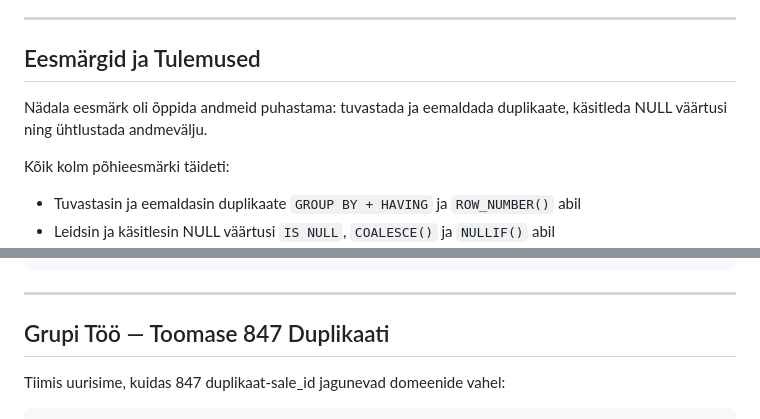
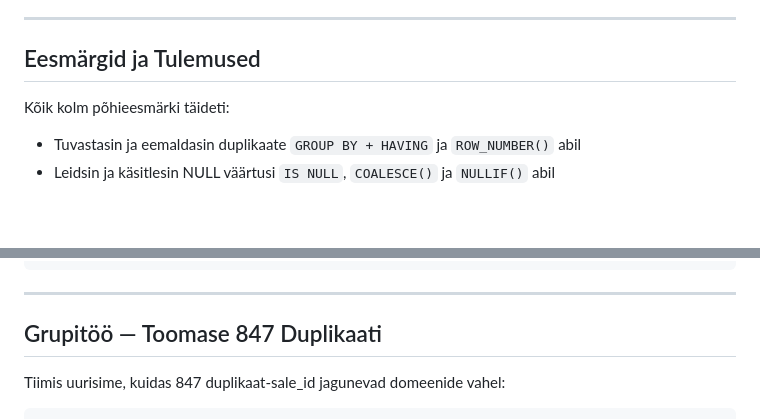
Before and after one commit to kaarusdoris-a11y/DACA_portfolio, a Markdown page: WEEK2_SUMMARY.md, 2 parts joined by grey strips. Rendered like a GitHub page; blank space fills up the shorter version.

Commit message:
Fix: grupitöö spelling

```diff
--- a/WEEK2_SUMMARY.md
+++ b/WEEK2_SUMMARY.md
@@ -8,8 +8,6 @@
 ---
 
 ## Eesmärgid ja Tulemused
-
-Nädala eesmärk oli õppida andmeid puhastama: tuvastada ja eemaldada duplikaate, käsitleda NULL väärtusi ning ühtlustada andmevälju.
 
 Kõik kolm põhieesmärki täideti:
 - Tuvastasin ja eemaldasin duplikaate `GROUP BY + HAVING` ja `ROW_NUMBER()` abil
@@ -122,7 +120,7 @@ WHERE sale_date > CURRENT_DATE;
 
 ---
 
-## Grupi Töö — Toomase 847 Duplikaati
+## Grupitöö — Toomase 847 Duplikaati
 
 Tiimis uurisime, kuidas 847 duplikaat-sale_id jagunevad domeenide vahel:
 
```
